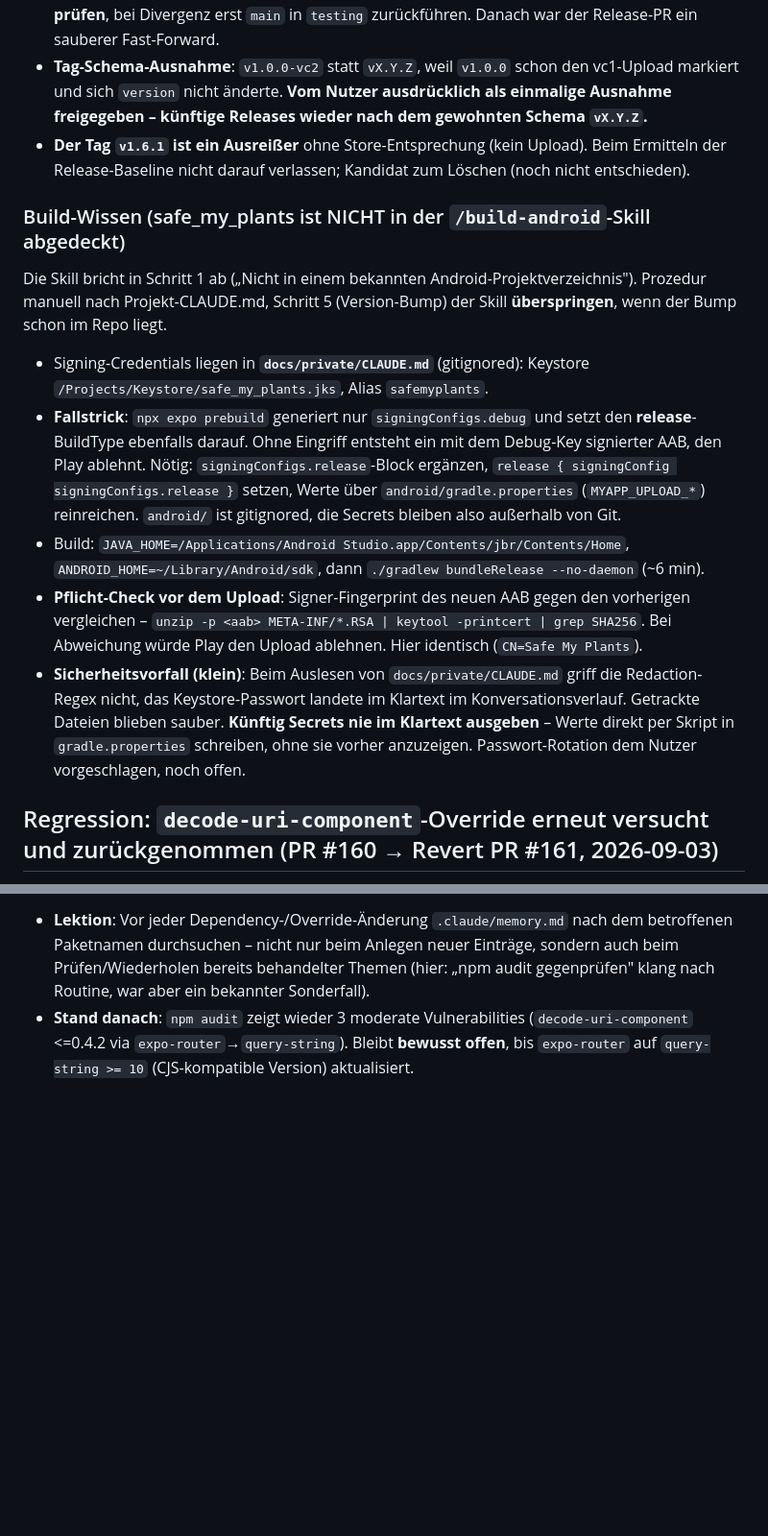
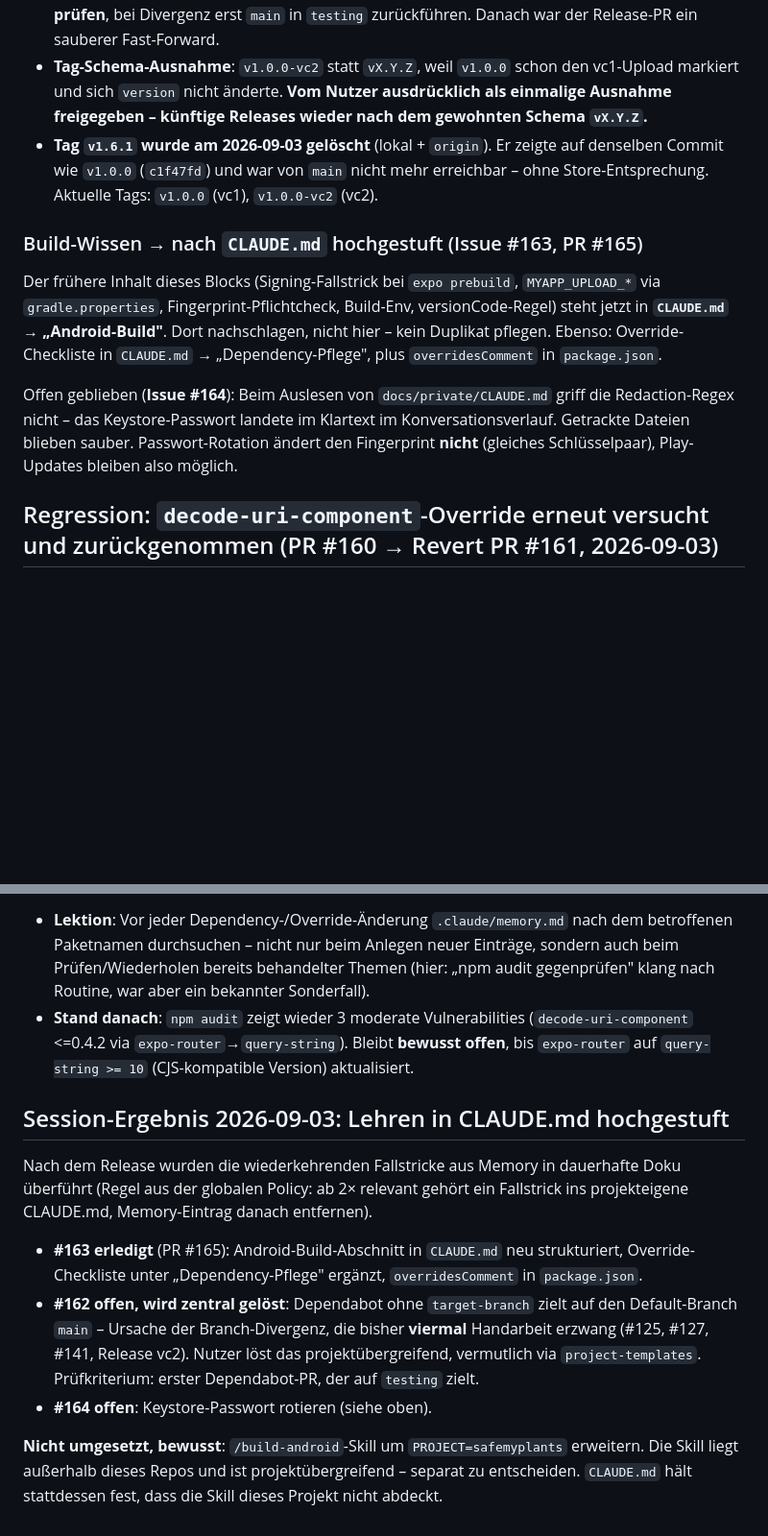
Before and after one commit to S540d/safe-my-plants, a Markdown page: .claude/memory.md, 2 parts joined by grey strips. Shown at 96% size. GitHub-like rendering; blank space fills up the shorter version.

Commit message:
docs: memory.md nach Issue #163 aufraeumen
- Build-Wissen-Block durch Verweis auf CLAUDE.md ersetzt (dorthin hochgestuft
  in PR #165). Globale Policy: kein Duplikat an zwei Orten pflegen.
- Veralteten Hinweis zu Tag v1.6.1 korrigiert - der Tag wurde geloescht.
- Session-Ergebnis ergaenzt: Stand von #162/#163/#164 und was bewusst
  nicht umgesetzt wurde.

Co-Authored-By: Claude Opus 5 <noreply@anthropic.com>

```diff
--- a/.claude/memory.md
+++ b/.claude/memory.md
@@ -252,17 +252,20 @@ Zweiter Upload (geschlossene Tests). Reiner Bugfix-Build – `version` blieb **1
 - **Vorbereitung**: PR #157 (`main`→`testing`-Rückführung + versionCode-Bump), danach PR #158 (`testing`→`main`, mit Nutzer-Freigabe). Tag `v1.0.0-vc2` auf `efe622e`.
 - **Zwingender Zwischenschritt**: `git merge-base --is-ancestor origin/main origin/testing` war **nein** – `main` hatte 8 Commits, die `testing` inhaltlich fehlten (per `git cherry` geprüft), u. a. den RN-Downgrade #153, der `expo export -p web` repariert. Ein direkter `testing`→`main`-PR hätte den regressiert. Bestätigt die Lehre aus #127: **vor jedem `testing`→`main`-PR die Ancestry prüfen**, bei Divergenz erst `main` in `testing` zurückführen. Danach war der Release-PR ein sauberer Fast-Forward.
 - **Tag-Schema-Ausnahme**: `v1.0.0-vc2` statt `vX.Y.Z`, weil `v1.0.0` schon den vc1-Upload markiert und sich `version` nicht änderte. **Vom Nutzer ausdrücklich als einmalige Ausnahme freigegeben – künftige Releases wieder nach dem gewohnten Schema `vX.Y.Z`.**
-- **Der Tag `v1.6.1` ist ein Ausreißer** ohne Store-Entsprechung (kein Upload). Beim Ermitteln der Release-Baseline nicht darauf verlassen; Kandidat zum Löschen (noch nicht entschieden).
+- **Tag `v1.6.1` wurde am 2026-09-03 gelöscht** (lokal + `origin`). Er zeigte auf denselben Commit wie `v1.0.0` (`c1f47fd`) und war von `main` nicht mehr erreichbar – ohne Store-Entsprechung. Aktuelle Tags: `v1.0.0` (vc1), `v1.0.0-vc2` (vc2).
 
-### Build-Wissen (safe_my_plants ist NICHT in der `/build-android`-Skill abgedeckt)
+### Build-Wissen → nach `CLAUDE.md` hochgestuft (Issue #163, PR #165)
 
-Die Skill bricht in Schritt 1 ab („Nicht in einem bekannten Android-Projektverzeichnis"). Prozedur manuell nach Projekt-CLAUDE.md, Schritt 5 (Version-Bump) der Skill **überspringen**, wenn der Bump schon im Repo liegt.
+Der frühere Inhalt dieses Blocks (Signing-Fallstrick bei `expo prebuild`, `MYAPP_UPLOAD_*` via
+`gradle.properties`, Fingerprint-Pflichtcheck, Build-Env, versionCode-Regel) steht jetzt in
+**`CLAUDE.md` → „Android-Build"**. Dort nachschlagen, nicht hier – kein Duplikat pflegen.
+Ebenso: Override-Checkliste in `CLAUDE.md` → „Dependency-Pflege", plus `overridesComment`
+in `package.json`.
 
-- Signing-Credentials liegen in **`docs/private/CLAUDE.md`** (gitignored): Keystore `/Projects/Keystore/safe_my_plants.jks`, Alias `safemyplants`.
-- **Fallstrick**: `npx expo prebuild` generiert nur `signingConfigs.debug` und setzt den **release**-BuildType ebenfalls darauf. Ohne Eingriff entsteht ein mit dem Debug-Key signierter AAB, den Play ablehnt. Nötig: `signingConfigs.release`-Block ergänzen, `release { signingConfig signingConfigs.release }` setzen, Werte über `android/gradle.properties` (`MYAPP_UPLOAD_*`) reinreichen. `android/` ist gitignored, die Secrets bleiben also außerhalb von Git.
-- Build: `JAVA_HOME=/Applications/Android Studio.app/Contents/jbr/Contents/Home`, `ANDROID_HOME=~/Library/Android/sdk`, dann `./gradlew bundleRelease --no-daemon` (~6 min).
-- **Pflicht-Check vor dem Upload**: Signer-Fingerprint des neuen AAB gegen den vorherigen vergleichen – `unzip -p <aab> META-INF/*.RSA | keytool -printcert | grep SHA256`. Bei Abweichung würde Play den Upload ablehnen. Hier identisch (`CN=Safe My Plants`).
-- **Sicherheitsvorfall (klein)**: Beim Auslesen von `docs/private/CLAUDE.md` griff die Redaction-Regex nicht, das Keystore-Passwort landete im Klartext im Konversationsverlauf. Getrackte Dateien blieben sauber. **Künftig Secrets nie im Klartext ausgeben** – Werte direkt per Skript in `gradle.properties` schreiben, ohne sie vorher anzuzeigen. Passwort-Rotation dem Nutzer vorgeschlagen, noch offen.
+Offen geblieben (**Issue #164**): Beim Auslesen von `docs/private/CLAUDE.md` griff die
+Redaction-Regex nicht – das Keystore-Passwort landete im Klartext im Konversationsverlauf.
+Getrackte Dateien blieben sauber. Passwort-Rotation ändert den Fingerprint **nicht** (gleiches
+Schlüsselpaar), Play-Updates bleiben also möglich.
 
 ## Regression: `decode-uri-component`-Override erneut versucht und zurückgenommen (PR #160 → Revert PR #161, 2026-09-03)
 
@@ -270,3 +273,21 @@ In einer neuen Session (Issue #85, Unterpunkt „#52 gegenprüfen") wurde `decod
 
 - **Lektion**: Vor jeder Dependency-/Override-Änderung `.claude/memory.md` nach dem betroffenen Paketnamen durchsuchen – nicht nur beim Anlegen neuer Einträge, sondern auch beim Prüfen/Wiederholen bereits behandelter Themen (hier: „npm audit gegenprüfen" klang nach Routine, war aber ein bekannter Sonderfall).
 - **Stand danach**: `npm audit` zeigt wieder 3 moderate Vulnerabilities (`decode-uri-component` <=0.4.2 via `expo-router`→`query-string`). Bleibt **bewusst offen**, bis `expo-router` auf `query-string >= 10` (CJS-kompatible Version) aktualisiert.
+
+## Session-Ergebnis 2026-09-03: Lehren in CLAUDE.md hochgestuft
+
+Nach dem Release wurden die wiederkehrenden Fallstricke aus Memory in dauerhafte Doku überführt
+(Regel aus der globalen Policy: ab 2× relevant gehört ein Fallstrick ins projekteigene CLAUDE.md,
+Memory-Eintrag danach entfernen).
+
+- **#163 erledigt** (PR #165): Android-Build-Abschnitt in `CLAUDE.md` neu strukturiert, Override-
+  Checkliste unter „Dependency-Pflege" ergänzt, `overridesComment` in `package.json`.
+- **#162 offen, wird zentral gelöst**: Dependabot ohne `target-branch` zielt auf den Default-Branch
+  `main` – Ursache der Branch-Divergenz, die bisher **viermal** Handarbeit erzwang (#125, #127,
+  #141, Release vc2). Nutzer löst das projektübergreifend, vermutlich via `project-templates`.
+  Prüfkriterium: erster Dependabot-PR, der auf `testing` zielt.
+- **#164 offen**: Keystore-Passwort rotieren (siehe oben).
+
+**Nicht umgesetzt, bewusst**: `/build-android`-Skill um `PROJECT=safemyplants` erweitern. Die Skill
+liegt außerhalb dieses Repos und ist projektübergreifend – separat zu entscheiden. `CLAUDE.md`
+hält stattdessen fest, dass die Skill dieses Projekt nicht abdeckt.
```
